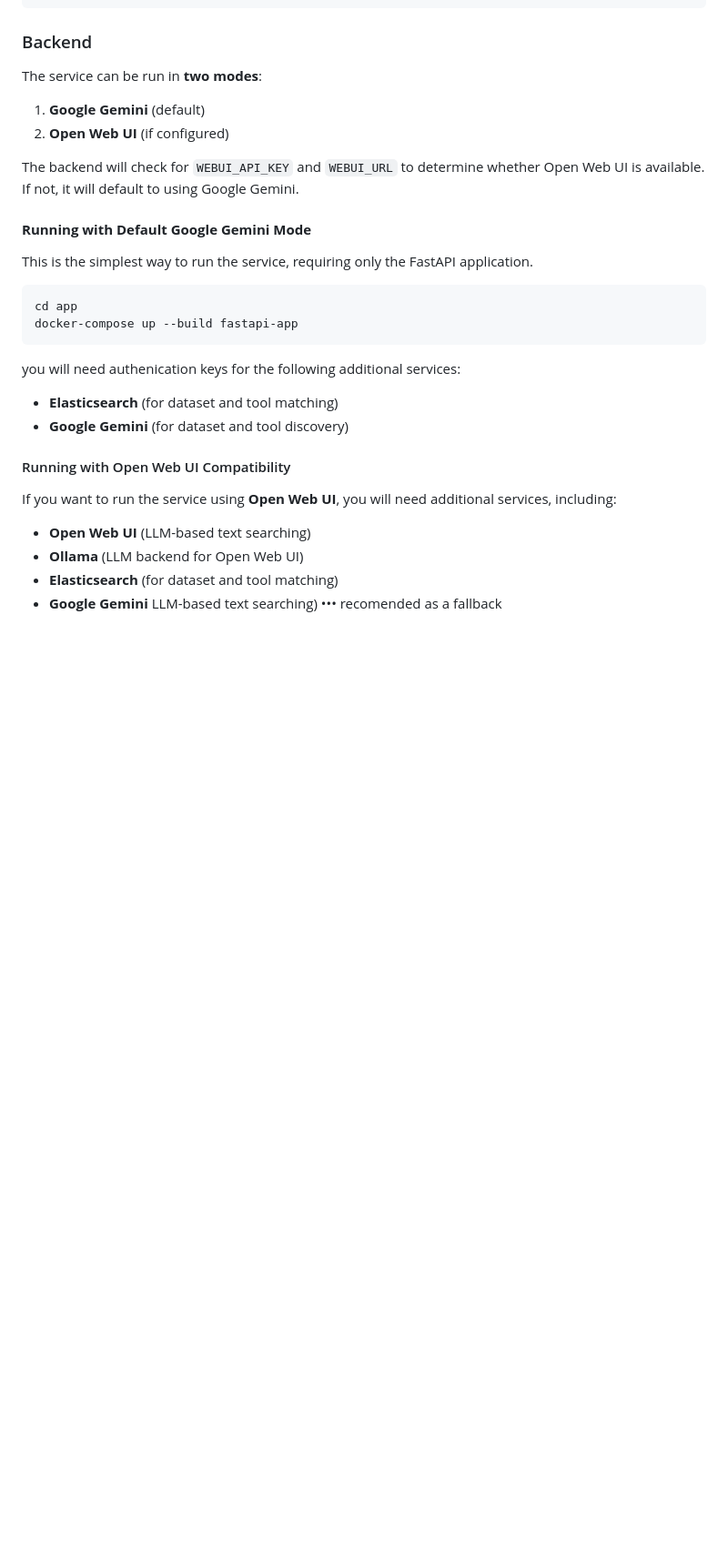
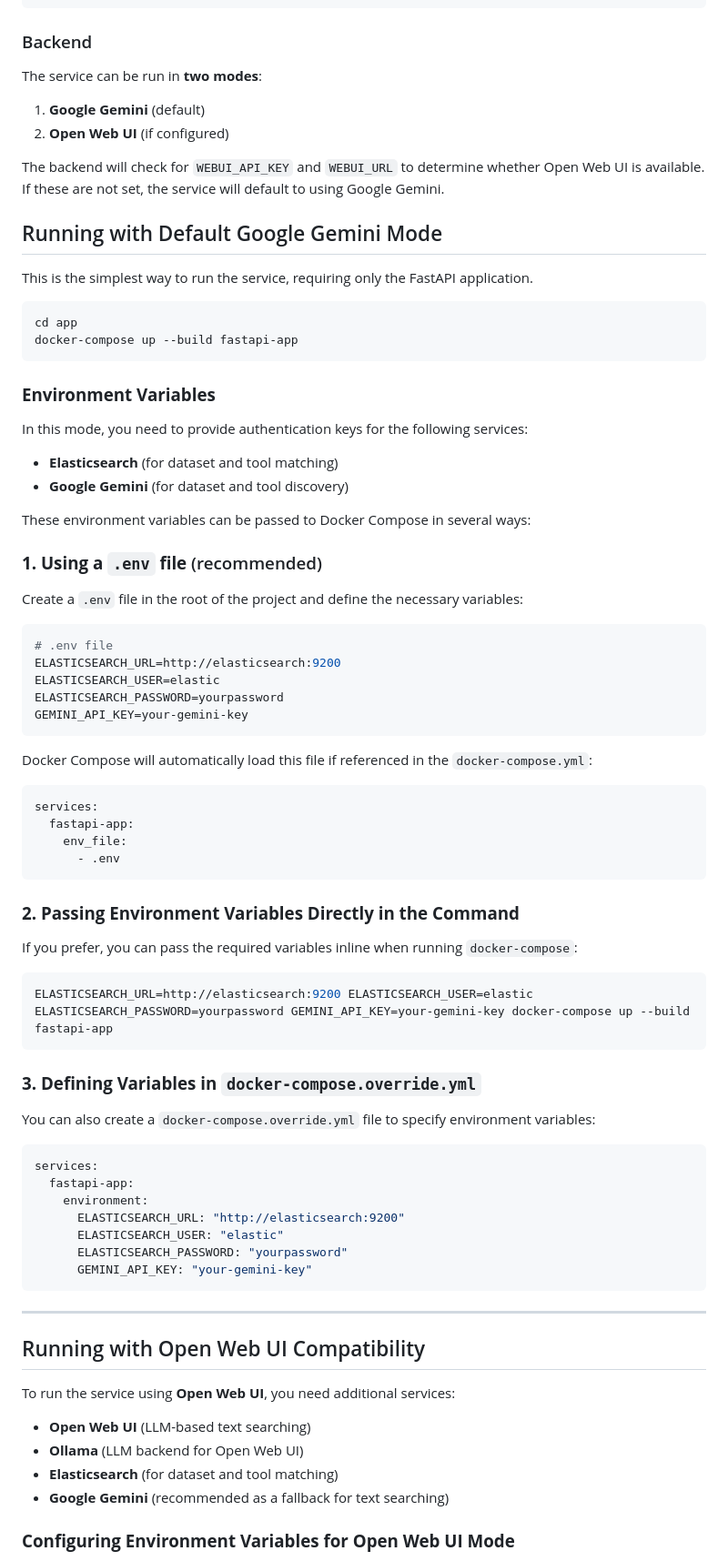
Before and after one commit to HDRUK/hackathon-entity-linkage, a Markdown page: README.md, the part around the change printed below. Shown: that part at 91% size. GitHub-like rendering; blank space fills up the shorter version.

Commit message:
more readme

````diff
--- a/README.md
+++ b/README.md
@@ -25,12 +25,13 @@ npx remix-serve build/server/index.js
 ### Backend
 
 The service can be run in **two modes**:
+
 1. **Google Gemini** (default)
 2. **Open Web UI** (if configured)
 
-The backend will check for `WEBUI_API_KEY` and `WEBUI_URL` to determine whether Open Web UI is available. If not, it will default to using Google Gemini.
+The backend will check for `WEBUI_API_KEY` and `WEBUI_URL` to determine whether Open Web UI is available. If these are not set, the service will default to using Google Gemini.
 
-#### **Running with Default Google Gemini Mode**
+## Running with Default Google Gemini Mode
 
 This is the simplest way to run the service, requiring only the FastAPI application.
 
@@ -39,16 +40,68 @@ cd app
 docker-compose up --build fastapi-app
 ```
 
-you will need authenication keys for the following additional services:
+### **Environment Variables**
+
+In this mode, you need to provide authentication keys for the following services:
+
 - **Elasticsearch** (for dataset and tool matching)
 - **Google Gemini** (for dataset and tool discovery)
 
-#### Running with Open Web UI Compatibility
+These environment variables can be passed to Docker Compose in several ways:
 
-If you want to run the service using **Open Web UI**, you will need additional services, including:
+### **1. Using a `.env` file** (recommended)
+
+Create a `.env` file in the root of the project and define the necessary variables:
+
+```ini
+# .env file
+ELASTICSEARCH_URL=http://elasticsearch:9200
+ELASTICSEARCH_USER=elastic
+ELASTICSEARCH_PASSWORD=yourpassword
+GEMINI_API_KEY=your-gemini-key
+```
+
+Docker Compose will automatically load this file if referenced in the `docker-compose.yml`:
+
+```yaml
+services:
+  fastapi-app:
+    env_file:
+      - .env
+```
+
+### **2. Passing Environment Variables Directly in the Command**
+
+If you prefer, you can pass the required variables inline when running `docker-compose`:
+
+```sh
+ELASTICSEARCH_URL=http://elasticsearch:9200 ELASTICSEARCH_USER=elastic ELASTICSEARCH_PASSWORD=yourpassword GEMINI_API_KEY=your-gemini-key docker-compose up --build fastapi-app
+```
+
+### **3. Defining Variables in `docker-compose.override.yml`**
+
+You can also create a `docker-compose.override.yml` file to specify environment variables:
+
+```yaml
+services:
+  fastapi-app:
+    environment:
+      ELASTICSEARCH_URL: "http://elasticsearch:9200"
+      ELASTICSEARCH_USER: "elastic"
+      ELASTICSEARCH_PASSWORD: "yourpassword"
+      GEMINI_API_KEY: "your-gemini-key"
+```
+
+---
+
+## Running with Open Web UI Compatibility
+
+To run the service using **Open Web UI**, you need additional services:
+
 - **Open Web UI** (LLM-based text searching)
 - **Ollama** (LLM backend for Open Web UI)
 - **Elasticsearch** (for dataset and tool matching)
-- **Google Gemini** LLM-based text searching) ••• recomended as a fallback
+- **Google Gemini** (recommended as a fallback for text searching)
 
+### **Configuring Environment Variables for Open Web UI Mode**
 
````
Also changed, not shown: other parts of README.md (+47 -2 lines).
